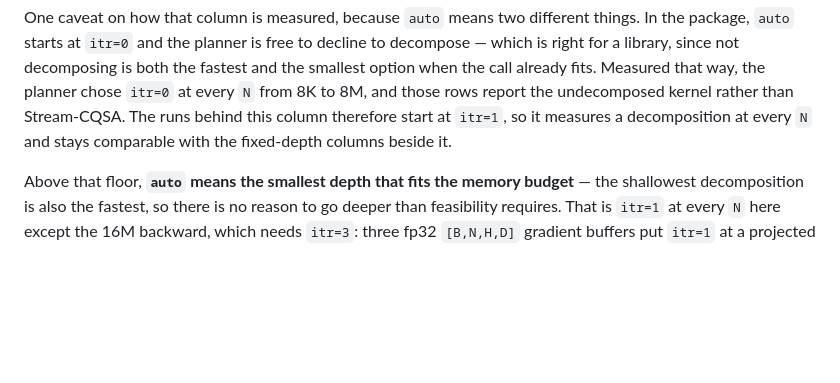
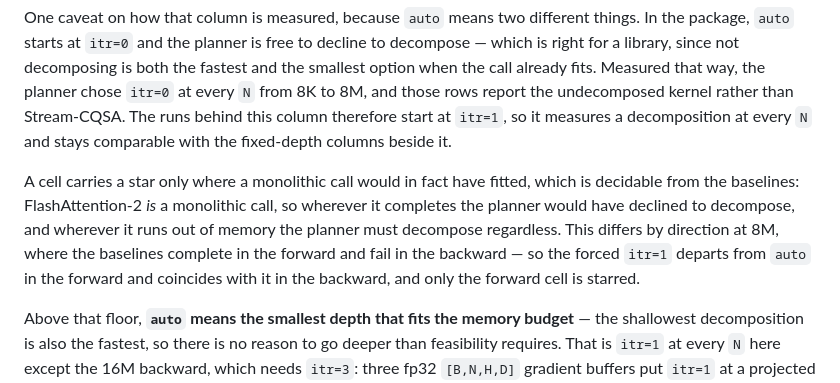
Before and after one commit to yiming-b/Stream-CQSA, a Markdown page: README.md, the part around one of its changes. Rendered like a GitHub page; blank space fills up the shorter version.

Commit message:
Results: star only the cells where a monolithic call would have fitted
The star marks a cell pinned at itr=1 where the planner would have chosen itr=0.
Whether it would is decidable from the baselines: FlashAttention-2 is a
monolithic call, so wherever it completes the planner declines to decompose, and
wherever it exhausts memory the planner must decompose whatever its initial
estimate said.

This differs by direction at 8M. The baselines complete there in the forward and
fail in the backward, so a forced itr=1 departs from auto in the forward and
coincides with it in the backward. The 8M backward cell accordingly loses its
star.

It had one because of a fallback that carried the forward's itr=0 verdict to the
backward wherever the backward had no auto row of its own -- invalid precisely
where the two directions differ in feasibility, which is the case it was written
to cover.

Also fixes the CSV, which had been emitting no rows at all for the acc=CPU
column since that column began resolving its depth per cell: the lookup used the
unresolved sentinel while the rows are keyed by a concrete depth. The rendered
table was correct throughout, so nothing pointed at it. A check now reports any
column that reaches the table but not the CSV, this being the second silent drop
of that kind.

Co-Authored-By: Claude Opus 5 <noreply@anthropic.com>

```diff
--- a/README.md
+++ b/README.md
@@ -76,6 +76,14 @@ report the undecomposed kernel rather than Stream-CQSA. The runs behind this
 column therefore start at `itr=1`, so it measures a decomposition at every `N`
 and stays comparable with the fixed-depth columns beside it.
 
+A cell carries a star only where a monolithic call would in fact have fitted,
+which is decidable from the baselines: FlashAttention-2 *is* a monolithic call,
+so wherever it completes the planner would have declined to decompose, and
+wherever it runs out of memory the planner must decompose regardless. This
+differs by direction at 8M, where the baselines complete in the forward and fail
+in the backward — so the forced `itr=1` departs from `auto` in the forward and
+coincides with it in the backward, and only the forward cell is starred.
+
 Above that floor, **`auto` means the smallest depth that fits the memory
 budget** — the shallowest decomposition is also the fastest, so there is no
 reason to go deeper than feasibility requires. That is `itr=1` at every `N` here
```
Also changed, not shown: other parts of README.md (+1 -1 lines).
